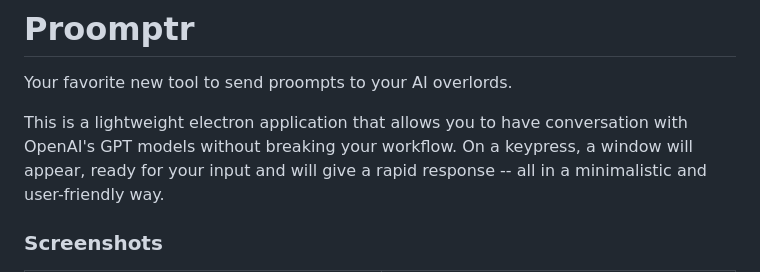
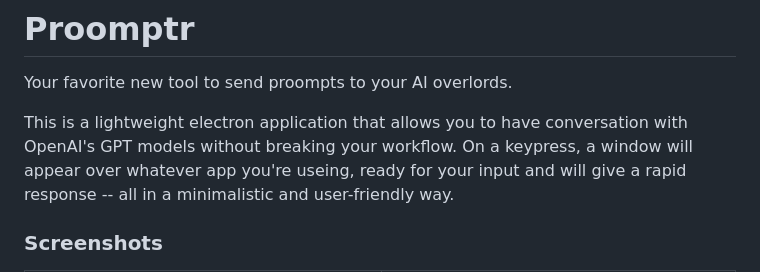
Before and after one commit to johnamii/Proomptr, a Markdown page: README.md, the part around the change. Drawn GitHub-style.

```diff
--- a/README.md
+++ b/README.md
@@ -1,7 +1,7 @@
 # Proomptr
 Your favorite new tool to send proompts to your AI overlords.
 
-This is a lightweight electron application that allows you to have conversation with OpenAI's GPT models without breaking your workflow. On a keypress, a window will appear, ready for your input and will give a rapid response -- all in a minimalistic and user-friendly way.
+This is a lightweight electron application that allows you to have conversation with OpenAI's GPT models without breaking your workflow. On a keypress, a window will appear over whatever app you're useing, ready for your input and will give a rapid response -- all in a minimalistic and user-friendly way.
 
 ### Screenshots
 <table>
```
